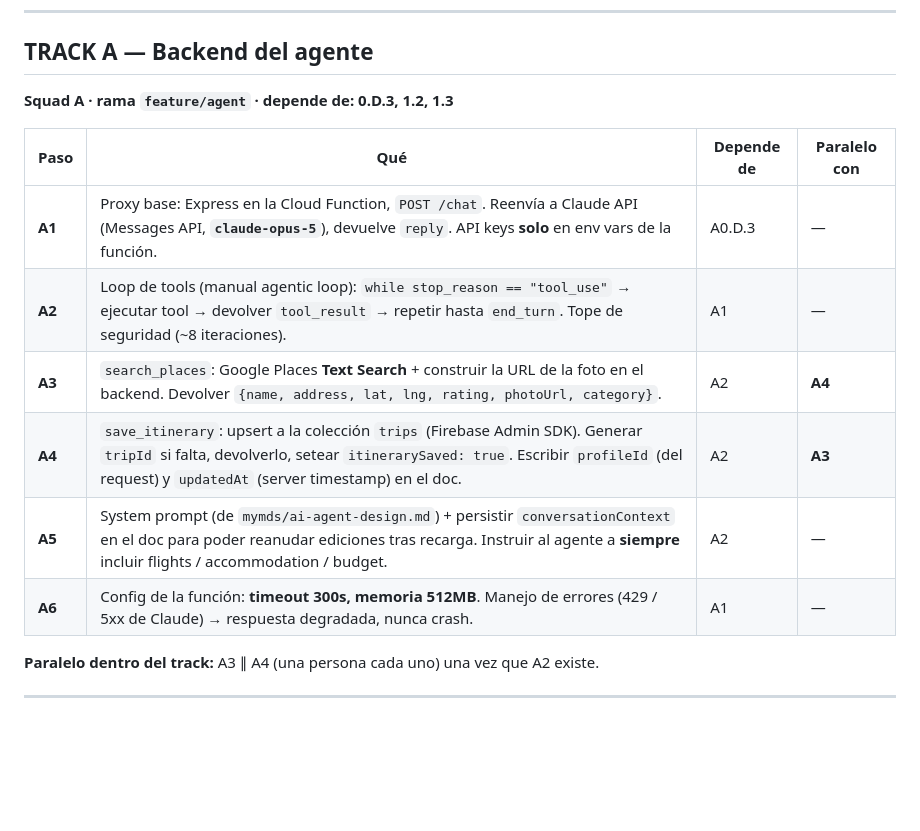
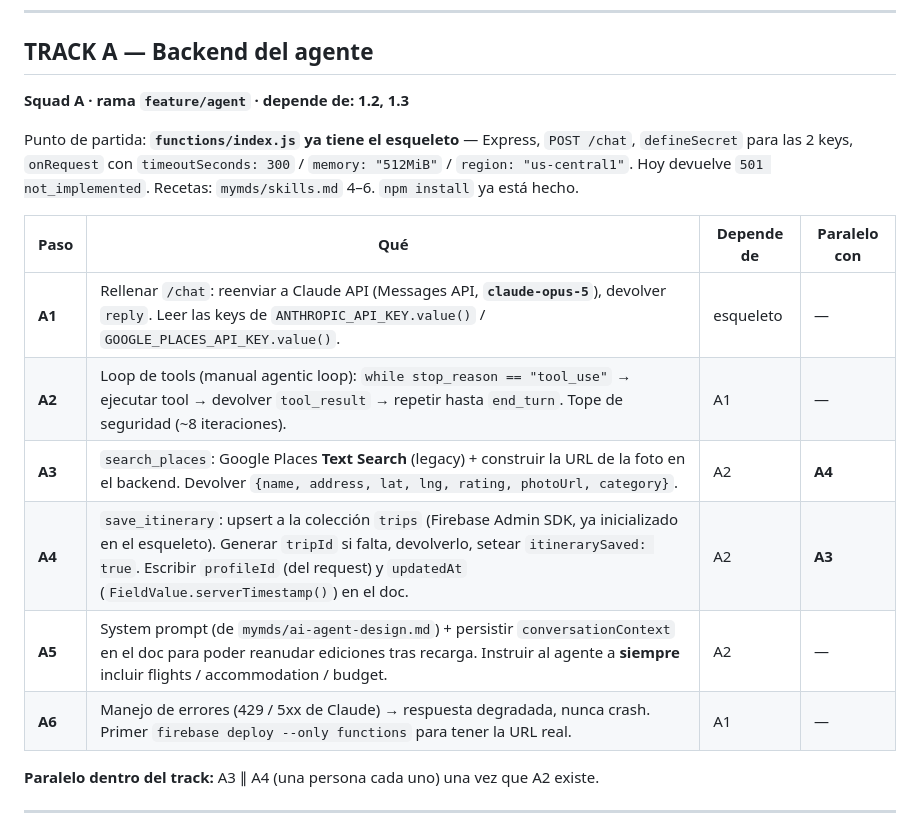
Before and after one commit to Cavalgo/voyantis, a Markdown page: phases.md, the part around one of its changes. GitHub-like rendering; blank space fills up the shorter version.

```diff
--- a/phases.md
+++ b/phases.md
@@ -192,16 +143,20 @@ Convergen en FASE 2.
 ---
 
 ## TRACK A — Backend del agente
-**Squad A · rama `feature/agent` · depende de: 0.D.3, 1.2, 1.3**
+**Squad A · rama `feature/agent` · depende de: 1.2, 1.3**
+
+Punto de partida: **`functions/index.js` ya tiene el esqueleto** — Express, `POST /chat`, `defineSecret`
+para las 2 keys, `onRequest` con `timeoutSeconds: 300` / `memory: "512MiB"` / `region: "us-central1"`.
+Hoy devuelve `501 not_implemented`. Recetas: `mymds/skills.md` 4–6. `npm install` ya está hecho.
 
 | Paso | Qué | Depende de | Paralelo con |
 |---|---|---|---|
-| **A1** | Proxy base: Express en la Cloud Function, `POST /chat`. Reenvía a Claude API (Messages API, **`claude-opus-5`**), devuelve `reply`. API keys **solo** en env vars de la función. | A0.D.3 | — |
+| **A1** | Rellenar `/chat`: reenviar a Claude API (Messages API, **`claude-opus-5`**), devolver `reply`. Leer las keys de `ANTHROPIC_API_KEY.value()` / `GOOGLE_PLACES_API_KEY.value()`. | esqueleto | — |
 | **A2** | Loop de tools (manual agentic loop): `while stop_reason == "tool_use"` → ejecutar tool → devolver `tool_result` → repetir hasta `end_turn`. Tope de seguridad (~8 iteraciones). | A1 | — |
-| **A3** | `search_places`: Google Places **Text Search** + construir la URL de la foto en el backend. Devolver `{name, address, lat, lng, rating, photoUrl, category}`. | A2 | **A4** |
-| **A4** | `save_itinerary`: upsert a la colección `trips` (Firebase Admin SDK). Generar `tripId` si falta, devolverlo, setear `itinerarySaved: true`. Escribir `profileId` (del request) y `updatedAt` (server timestamp) en el doc. | A2 | **A3** |
+| **A3** | `search_places`: Google Places **Text Search** (legacy) + construir la URL de la foto en el backend. Devolver `{name, address, lat, lng, rating, photoUrl, category}`. | A2 | **A4** |
+| **A4** | `save_itinerary`: upsert a la colección `trips` (Firebase Admin SDK, ya inicializado en el esqueleto). Generar `tripId` si falta, devolverlo, setear `itinerarySaved: true`. Escribir `profileId` (del request) y `updatedAt` (`FieldValue.serverTimestamp()`) en el doc. | A2 | **A3** |
 | **A5** | System prompt (de `mymds/ai-agent-design.md`) + persistir `conversationContext` en el doc para poder reanudar ediciones tras recarga. Instruir al agente a **siempre** incluir flights / accommodation / budget. | A2 | — |
-| **A6** | Config de la función: **timeout 300s, memoria 512MB**. Manejo de errores (429 / 5xx de Claude) → respuesta degradada, nunca crash. | A1 | — |
+| **A6** | Manejo de errores (429 / 5xx de Claude) → respuesta degradada, nunca crash. Primer `firebase deploy --only functions` para tener la URL real. | A1 | — |
 
 **Paralelo dentro del track:** A3 ∥ A4 (una persona cada uno) una vez que A2 existe.
 
```
Also changed, not shown: other parts of phases.md (+31 -80 lines).
